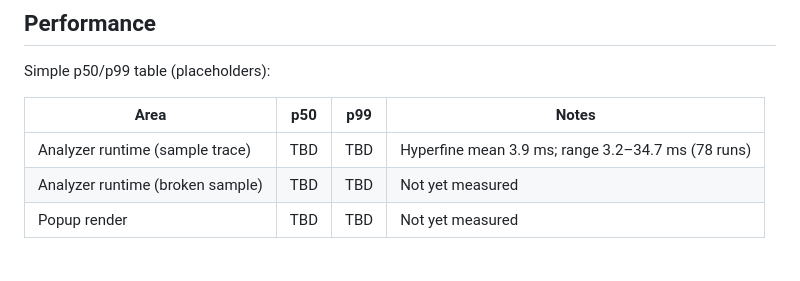
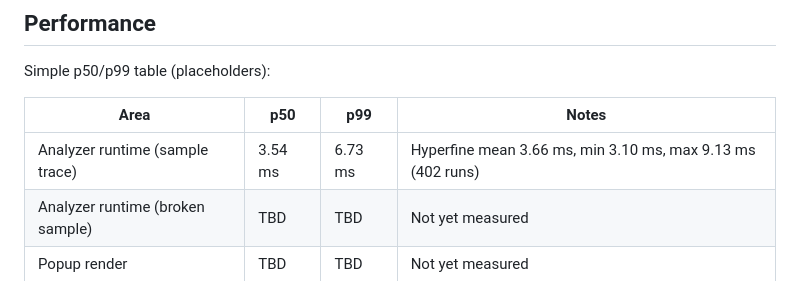
Before and after one commit to sarihammad/authlens, a Markdown page: README.md, the part around the change. Rendered like a GitHub page.

Commit message:
docs: add analyzer perf p50/p99

```diff
--- a/README.md
+++ b/README.md
@@ -90,7 +90,7 @@ Simple p50/p99 table (placeholders):
 
 | Area | p50 | p99 | Notes |
 | --- | --- | --- | --- |
-| Analyzer runtime (sample trace) | TBD | TBD | Hyperfine mean 3.9 ms; range 3.2–34.7 ms (78 runs) |
+| Analyzer runtime (sample trace) | 3.54 ms | 6.73 ms | Hyperfine mean 3.66 ms, min 3.10 ms, max 9.13 ms (402 runs) |
 | Analyzer runtime (broken sample) | TBD | TBD | Not yet measured |
 | Popup render | TBD | TBD | Not yet measured |
 
```
